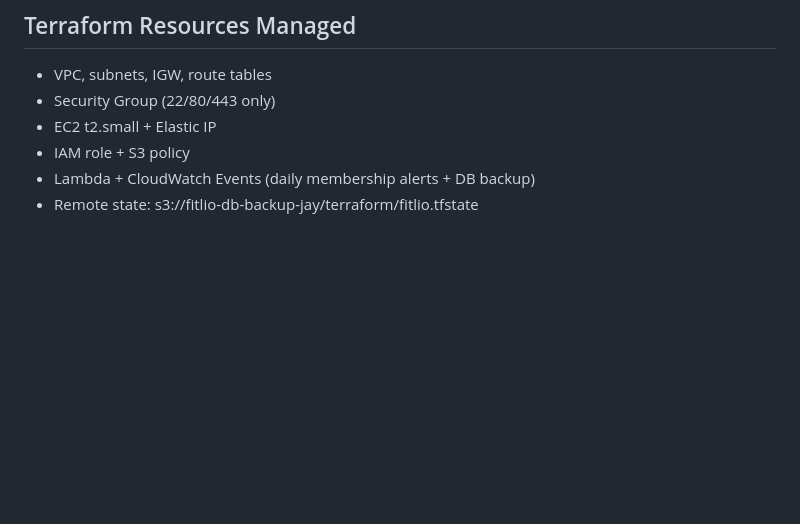
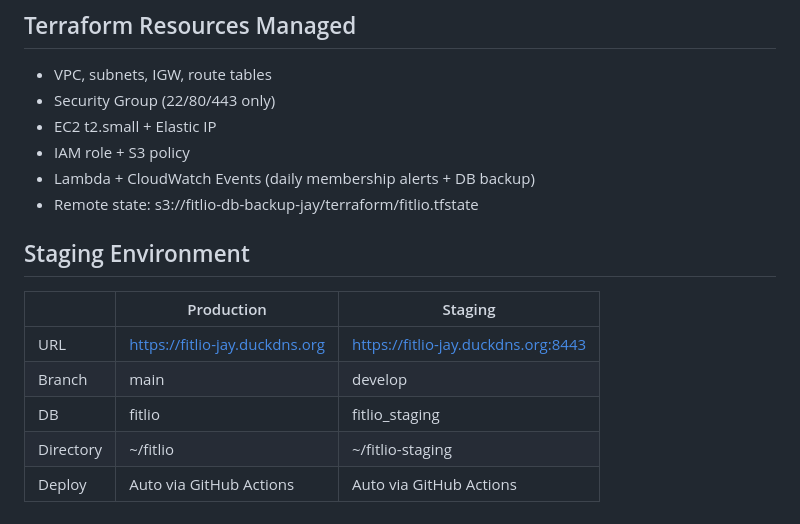
Before and after one commit to jayjuhoonchoi/fitlio, a Markdown page: docs/architecture.md, the part around the change. Drawn GitHub-style; blank space fills up the shorter version.

Commit message:
docs: add staging environment documentation

```diff
--- a/docs/architecture.md
+++ b/docs/architecture.md
@@ -109,3 +109,13 @@
 - IAM role + S3 policy
 - Lambda + CloudWatch Events (daily membership alerts + DB backup)
 - Remote state: s3://fitlio-db-backup-jay/terraform/fitlio.tfstate
+
+## Staging Environment
+
+| | Production | Staging |
+|---|---|---|
+| URL | https://fitlio-jay.duckdns.org | https://fitlio-jay.duckdns.org:8443 |
+| Branch | main | develop |
+| DB | fitlio | fitlio_staging |
+| Directory | ~/fitlio | ~/fitlio-staging |
+| Deploy | Auto via GitHub Actions | Auto via GitHub Actions |
```
